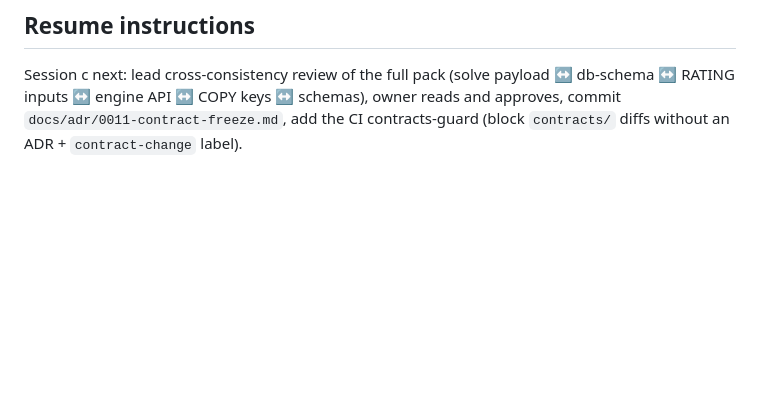
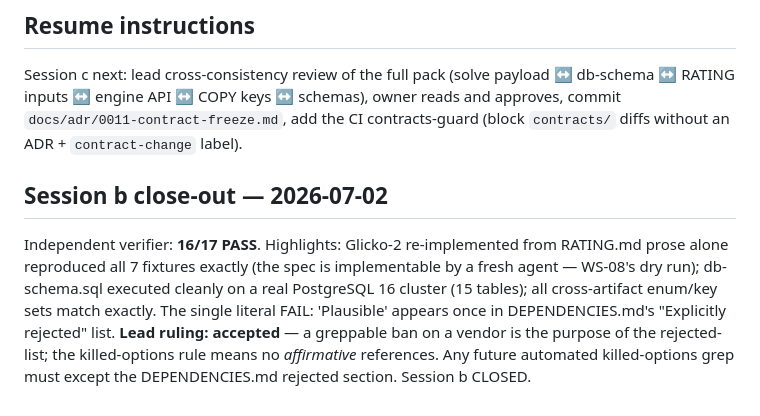
Before and after one commit to SvenVanderwegen/puzzle, a Markdown page: tasks/WS-01/STATUS.md, the part around the change. Drawn GitHub-style; blank space fills up the shorter version.

Commit message:
WS-01b close-out: verifier verdict recorded
16/17 with the single literal failure ruled acceptable: 'Plausible'
appears only inside DEPENDENCIES.md's explicitly-rejected list, which
exists precisely to make bans greppable. Verifier independently
reproduced all RATING.md fixtures from the prose alone and executed
db-schema.sql on a live PostgreSQL 16 cluster.

Co-Authored-By: Claude Fable 5 <noreply@anthropic.com>
Claude-Session: https://claude.ai/code/session_01TSkpP2J39YL89kWR9gJQ6n

```diff
--- a/tasks/WS-01/STATUS.md
+++ b/tasks/WS-01/STATUS.md
@@ -122,3 +122,15 @@ Session c next: lead cross-consistency review of the full pack (solve payload
 db-schema ↔ RATING inputs ↔ engine API ↔ COPY keys ↔ schemas), owner reads and
 approves, commit `docs/adr/0011-contract-freeze.md`, add the CI contracts-guard
 (block `contracts/` diffs without an ADR + `contract-change` label).
+
+## Session b close-out — 2026-07-02
+
+Independent verifier: **16/17 PASS**. Highlights: Glicko-2 re-implemented from
+RATING.md prose alone reproduced all 7 fixtures exactly (the spec is implementable
+by a fresh agent — WS-08's dry run); db-schema.sql executed cleanly on a real
+PostgreSQL 16 cluster (15 tables); all cross-artifact enum/key sets match exactly.
+The single literal FAIL: 'Plausible' appears once in DEPENDENCIES.md's "Explicitly
+rejected" list. **Lead ruling: accepted** — a greppable ban on a vendor is the
+purpose of the rejected-list; the killed-options rule means no *affirmative*
+references. Any future automated killed-options grep must except the
+DEPENDENCIES.md rejected section. Session b CLOSED.
```
